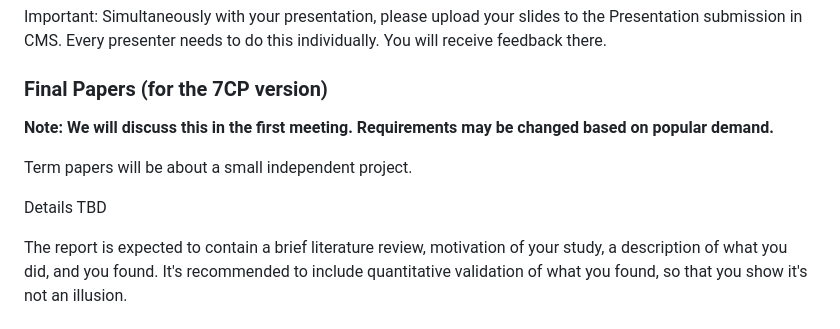
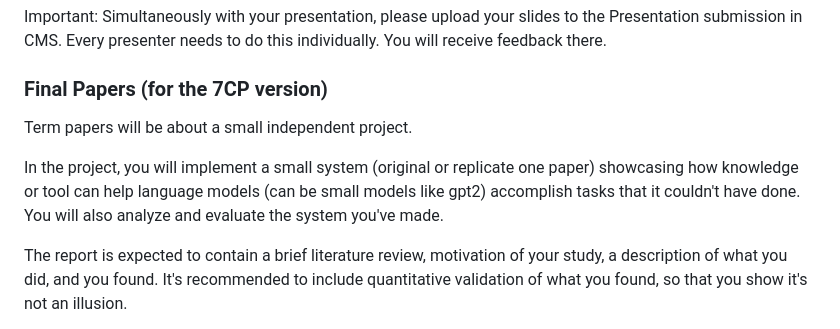
Before and after one commit to lacoco-lab/lacoco-lab.github.io, a Markdown page: courses/knowledge-2024/README.md, the part around the change. Drawn GitHub-style.

```diff
--- a/courses/knowledge-2024/README.md
+++ b/courses/knowledge-2024/README.md
@@ -147,11 +147,9 @@ Important: Simultaneously with your presentation, please upload your slides to t
 
 ### Final Papers (for the 7CP version)
 
-**Note: We will discuss this in the first meeting. Requirements may be changed based on popular demand.**
-
 Term papers will be about a small independent project.
 
-Details TBD
+In the project, you will implement a small system (original or replicate one paper) showcasing how knowledge or tool can help language models (can be small models like gpt2) accomplish tasks that it couldn't have done. You will also analyze and evaluate the system you've made.
 
 The report is expected to contain a brief literature review, motivation of your study, a description of what you did, and you found. It's recommended to include quantitative validation of what you found, so that you show it's not an illusion.
 
```
